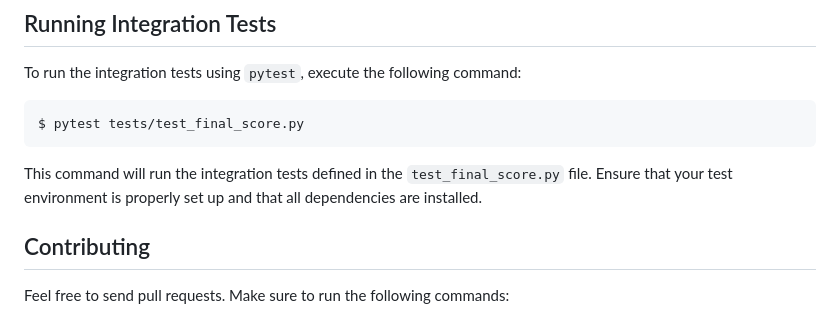
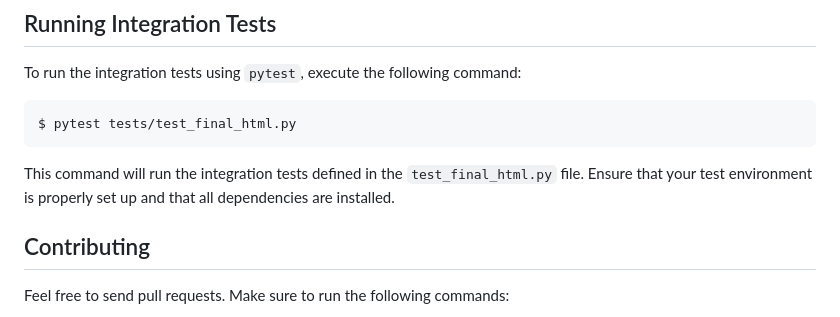
Before and after one commit to Lf-Network/oss-leaderboard, a Markdown page: README.md, the part around the change. Rendered like a GitHub page.

Commit message:
fix: correct readme

````diff
--- a/README.md
+++ b/README.md
@@ -51,10 +51,10 @@ $ make setup
 To run the integration tests using `pytest`, execute the following command:
 
 ```bash
-$ pytest tests/test_final_score.py
+$ pytest tests/test_final_html.py
 ```
 
-This command will run the integration tests defined in the `test_final_score.py` file. Ensure that your test environment is properly set up and that all dependencies are installed.
+This command will run the integration tests defined in the `test_final_html.py` file. Ensure that your test environment is properly set up and that all dependencies are installed.
 
 ## Contributing
 
````
